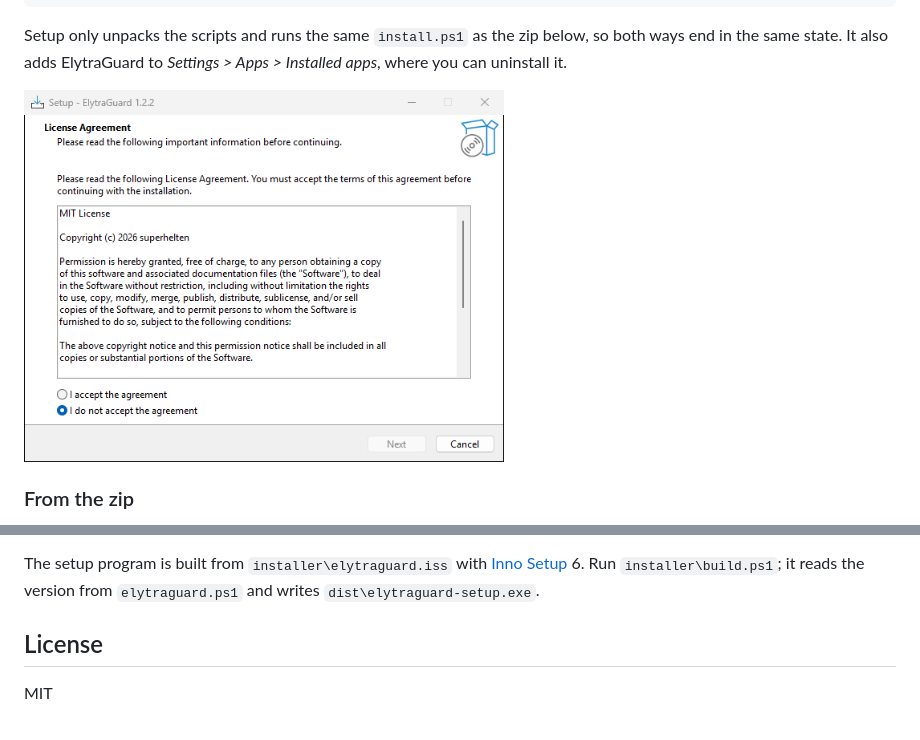
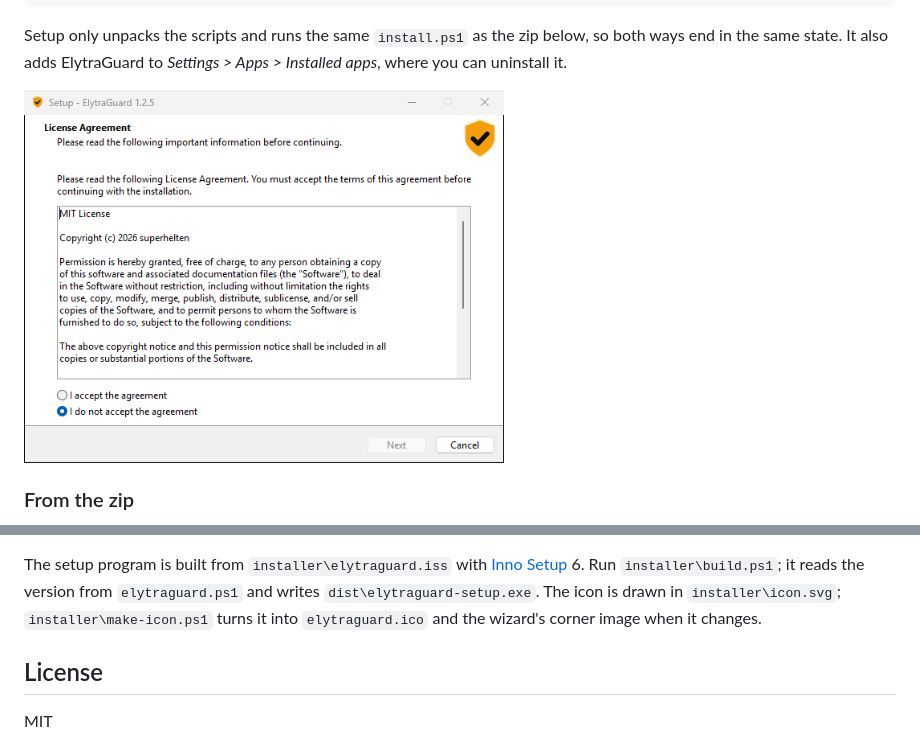
Before and after one commit to superhelten/elytraguard, a Markdown page: README.md, 2 parts joined by grey strips. Rendered like a GitHub page; pictures changed too: docs/img/setup.png.

Commit message:
installer: Give setup and the installed app their own icon
Setup showed Inno Setup's stock box-and-disc icon, and Installed apps
showed PowerShell's, which made ElytraGuard look unfinished next to
signed software. Both now use the landing page's shield, filled so it
still reads at 16 px, and the wizard's corner shows it too.

The shield is drawn once in installer/icon.svg. make-icon.ps1 renders
it at each icon size and writes elytraguard.ico and the wizard image,
which are committed so a normal build needs neither a browser nor
Pillow. The README screenshot is retaken with the new icon.
Version 1.2.5.

```diff
--- a/README.md
+++ b/README.md
@@ -300,7 +300,9 @@ PowerShell 7:
 The setup program is built from `installer\elytraguard.iss` with
 [Inno Setup](https://jrsoftware.org/isinfo.php) 6. Run
 `installer\build.ps1`; it reads the version from `elytraguard.ps1` and writes
-`dist\elytraguard-setup.exe`.
+`dist\elytraguard-setup.exe`. The icon is drawn in `installer\icon.svg`;
+`installer\make-icon.ps1` turns it into `elytraguard.ico` and the wizard's
+corner image when it changes.
 
 ## License
 
```
Also changed, not shown: 6 other files.
